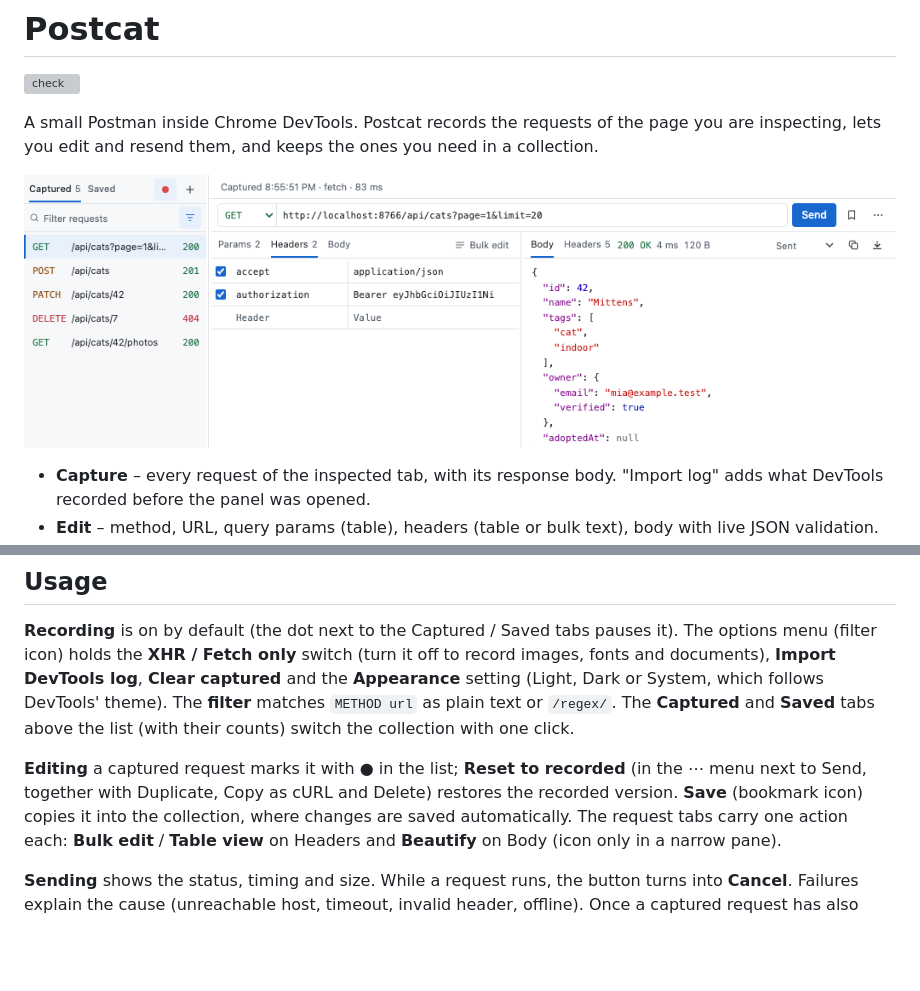
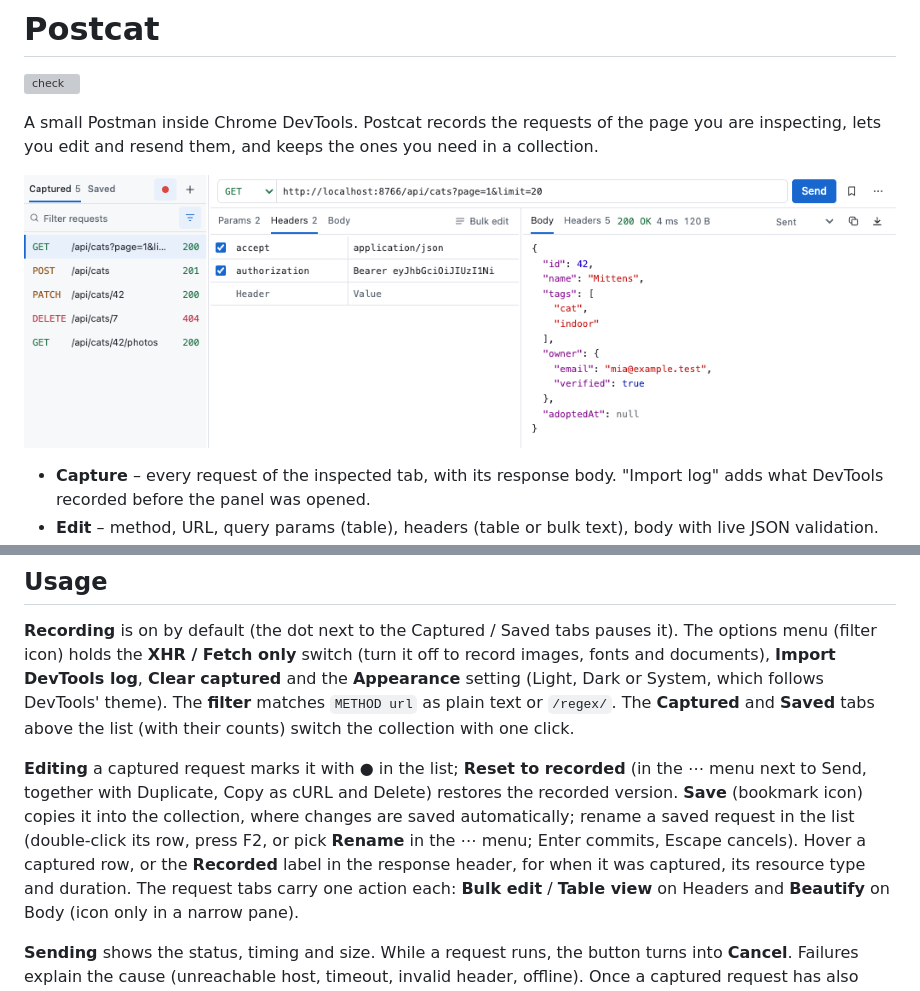
Before and after one commit to maphel/Postcat, a Markdown page: README.md, 2 parts joined by grey strips. GitHub-like rendering; pictures changed too: docs/screenshot.png; blank space fills up the shorter version; grey boxes are pictures that could not be loaded.

```diff
--- a/README.md
+++ b/README.md
@@ -43,7 +43,10 @@ switch the collection with one click.
 
 **Editing** a captured request marks it with ● in the list; **Reset to recorded** (in the ⋯ menu
 next to Send, together with Duplicate, Copy as cURL and Delete) restores the recorded version.
-**Save** (bookmark icon) copies it into the collection, where changes are saved automatically.
+**Save** (bookmark icon) copies it into the collection, where changes are saved automatically;
+rename a saved request in the list (double-click its row, press F2, or pick **Rename** in the ⋯
+menu; Enter commits, Escape cancels). Hover a captured row, or the **Recorded** label in the
+response header, for when it was captured, its resource type and duration.
 The request tabs carry one action each: **Bulk edit** / **Table view** on Headers and
 **Beautify** on Body (icon only in a narrow pane).
 
```
Also changed, not shown: CHANGELOG.md (+3 -1 lines), 12 other files.
